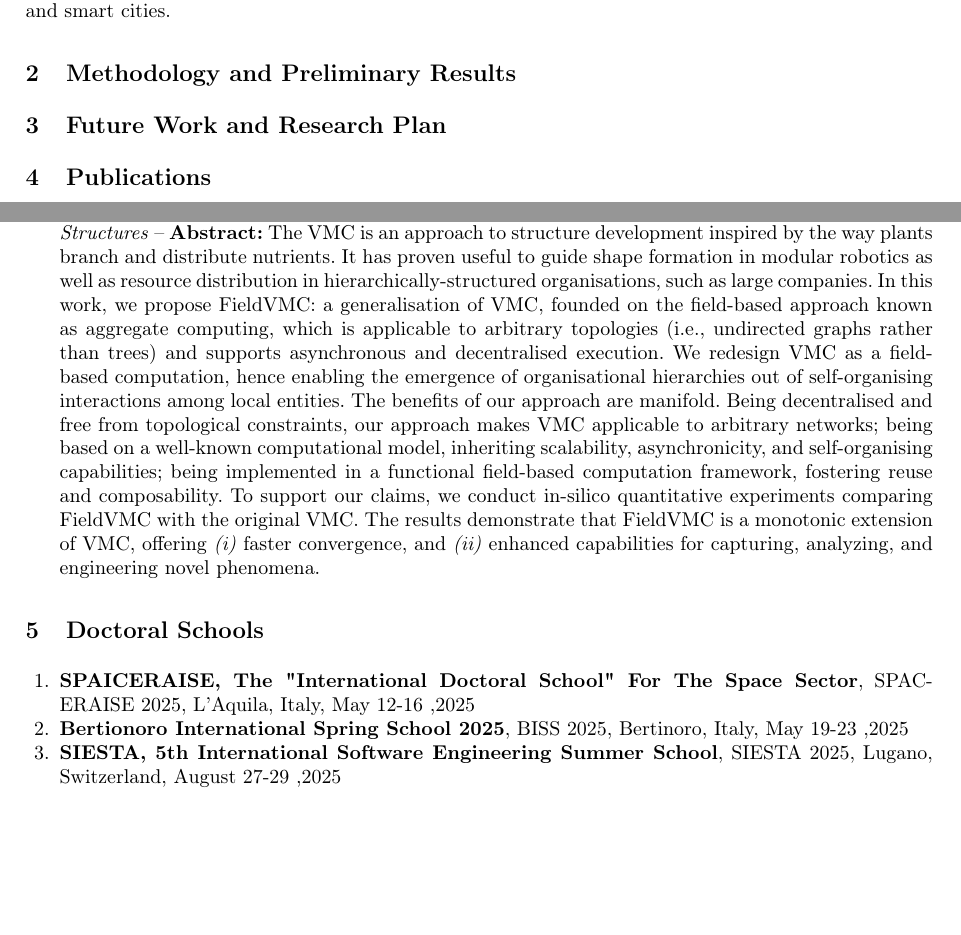
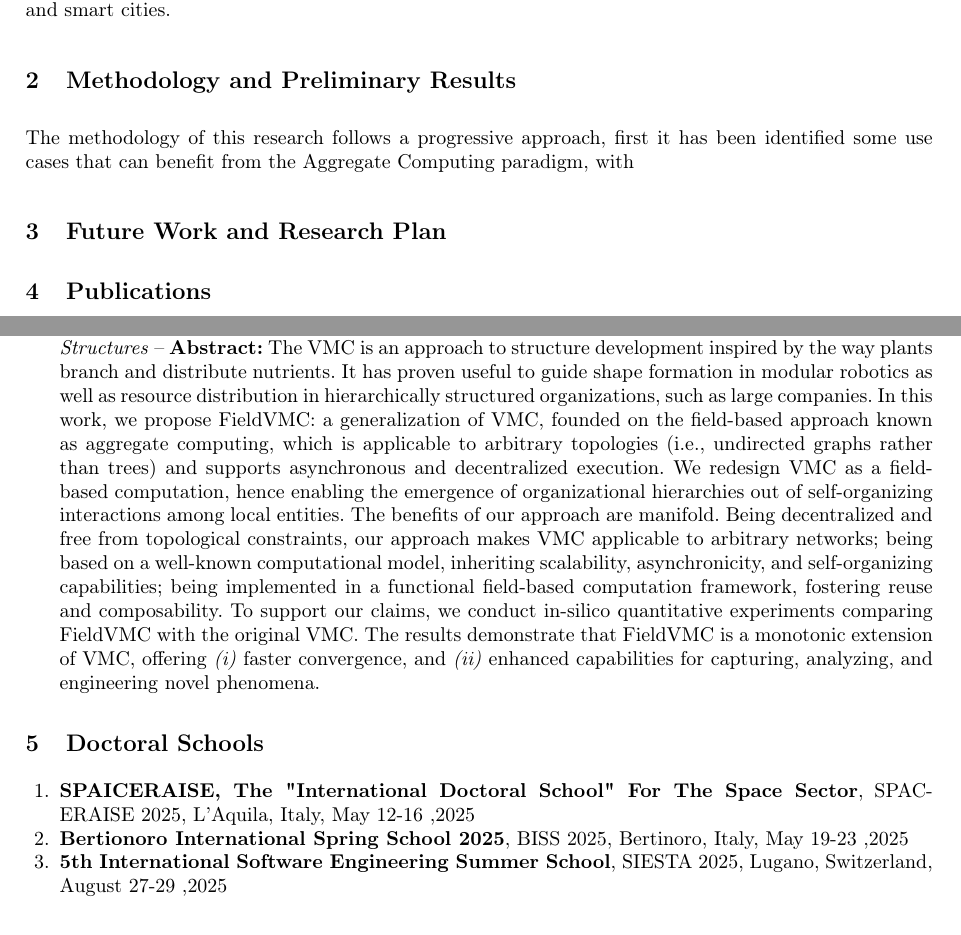
Before and after one commit to angelacorte/PhD-first-year-final-report, a LaTeX thesis (first-year-report.tex): two parts of pages 2 and 3 of 5, joined at a grey line, cut so that both start at the same text, the shorter picture padded with empty space. Compiled offline with pdfLaTeX.

Commit message:
fix typos

```diff
--- a/first-year-report.tex
+++ b/first-year-report.tex
@@ -147,10 +147,16 @@
 
     \section{Methodology and Preliminary Results}\label{sec:methodology}
 
-%    The methodology of this research follows a progressive approach,
-%    starting from the identification of core abstractions required for managing multiple aggregate processes and moving towards their formalization,
-%    prototyping, and validation.
-%    %
+    % resource management, coordination of swarms of robots with common goals
+    The methodology of this research follows a progressive approach,
+    first it has been identified some use cases that can benefit from the Aggregate Computing paradigm,
+    with
+
+
+
+    \section{Future Work and Research Plan}\label{sec:future}
+
+
 %    The initial effort has been devoted to extending the foundations of aggregate computing with explicit support for process management,
 %    enabling the creation, execution, and termination of processes with spatial and temporal scope.
 %    %
@@ -247,26 +252,26 @@
         It has proven useful
         to guide shape formation in modular robotics
         as well as
-        resource distribution in hierarchically-structured organisations, such as large companies.
+        resource distribution in hierarchically structured organizations, such as large companies.
 %
         In this work,
-        we propose FieldVMC: a generalisation of VMC,
+        we propose FieldVMC: a generalization of VMC,
         founded on the field-based approach known as  aggregate computing,
         which is applicable to arbitrary topologies
         (i.e., undirected graphs rather than trees)
-        and supports asynchronous and decentralised execution.
+        and supports asynchronous and decentralized execution.
 %
 %Along this line,
         We redesign VMC as a field-based computation,
-        hence enabling the emergence of organisational hierarchies %in a decentralised and asynchronous way,
-        out of self-organising interactions among local entities.
+        hence enabling the emergence of organizational hierarchies %in a decentralised and asynchronous way,
+        out of self-organizing interactions among local entities.
 %
         The benefits of our approach are manifold.
 %
-        Being decentralised and free from topological constraints,
+        Being decentralized and free from topological constraints,
         our approach makes VMC applicable to arbitrary networks;
         being based on a well-known computational model,
-        inheriting scalability, asynchronicity, and self-organising capabilities;
+        inheriting scalability, asynchronicity, and self-organizing capabilities;
         being implemented in a functional field-based computation framework,
         fostering reuse and composability.
 %
@@ -293,7 +298,7 @@
     \begin{enumerate}
         \item \textbf{SPAICERAISE, The "International Doctoral School" For The Space Sector}, SPACERAISE 2025, L'Aquila, Italy, May 12-16 ,2025
         \item \textbf{Bertionoro International Spring School 2025}, BISS 2025, Bertinoro, Italy, May 19-23 ,2025
-        \item \textbf{SIESTA, 5th International Software Engineering Summer School}, SIESTA 2025, Lugano, Switzerland, August 27-29 ,2025
+        \item \textbf{5th International Software Engineering Summer School}, SIESTA 2025, Lugano, Switzerland, August 27-29 ,2025
     \end{enumerate}
 
     \section{Teaching Tutor}
```
Also changed, not shown: first-year-report.tex (1 more changed lines).
